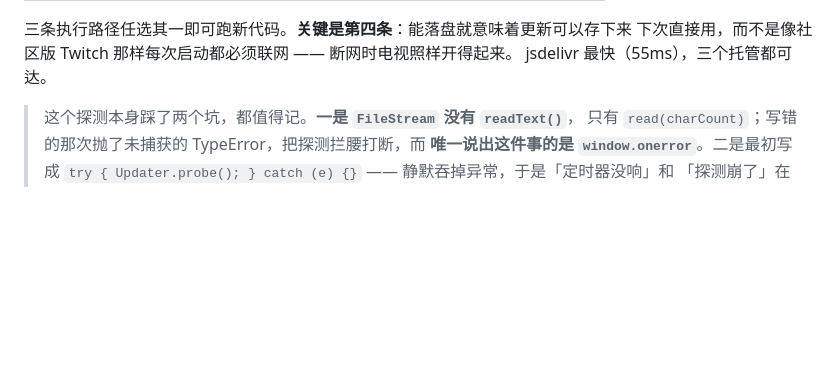
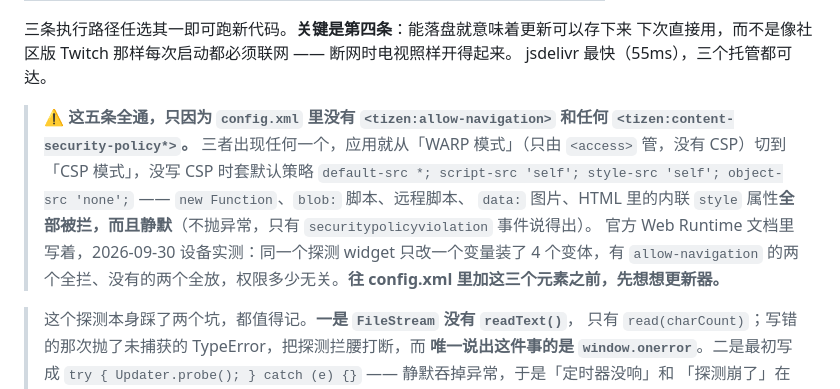
Before and after one commit to titlog/bilibili-tizen, a Markdown page: CLAUDE.md, the part around the change. Rendered like a GitHub page; blank space fills up the shorter version.

Commit message:
CLAUDE.md：自更新五条路全通的前提 —— config.xml 里不能有 allow-navigation / CSP
三者出现任何一个，应用就从 WARP 模式切到 CSP 模式、套上默认策略，new Function、blob: 脚本、远程脚本、
data: 图片、内联 style 全部被静默拦截。官方 Web Runtime 文档有写；2026-09-30 用探测 widget 只改一个变量
装了 4 个变体实测，有 allow-navigation 的全拦、没有的全放，权限多少无关。

Co-Authored-By: Claude Opus 5.5 (1M context) <noreply@anthropic.com>
Claude-Session: https://claude.ai/code/session_01A16xrHRHtDri6nJJxH4UrE

```diff
--- a/CLAUDE.md
+++ b/CLAUDE.md
@@ -87,6 +87,13 @@ AVPlay 的 DASH 实现是对的，它只是坚持清单必须走 HTTP 到达，
 三条执行路径任选其一即可跑新代码。**关键是第四条**：能落盘就意味着更新可以存下来
 下次直接用，而不是像社区版 Twitch 那样每次启动都必须联网 —— 断网时电视照样开得起来。
 jsdelivr 最快（55ms），三个托管都可达。
+
+> **⚠️ 这五条全通，只因为 `config.xml` 里没有 `<tizen:allow-navigation>` 和任何 `<tizen:content-security-policy*>`。**
+> 三者出现任何一个，应用就从「WARP 模式」（只由 `<access>` 管，没有 CSP）切到「CSP 模式」，没写 CSP 时套默认策略
+> `default-src *; script-src 'self'; style-src 'self'; object-src 'none';` —— `new Function`、`blob:` 脚本、远程脚本、
+> `data:` 图片、HTML 里的内联 `style` 属性**全部被拦，而且静默**（不抛异常，只有 `securitypolicyviolation` 事件说得出）。
+> 官方 Web Runtime 文档里写着，2026-09-30 设备实测：同一个探测 widget 只改一个变量装了 4 个变体，有
+> `allow-navigation` 的两个全拦、没有的两个全放，权限多少无关。**往 config.xml 里加这三个元素之前，先想想更新器。**
 
 > 这个探测本身踩了两个坑，都值得记。**一是 `FileStream` 没有 `readText()`**，
 > 只有 `read(charCount)`；写错的那次抛了未捕获的 TypeError，把探测拦腰打断，而
```
